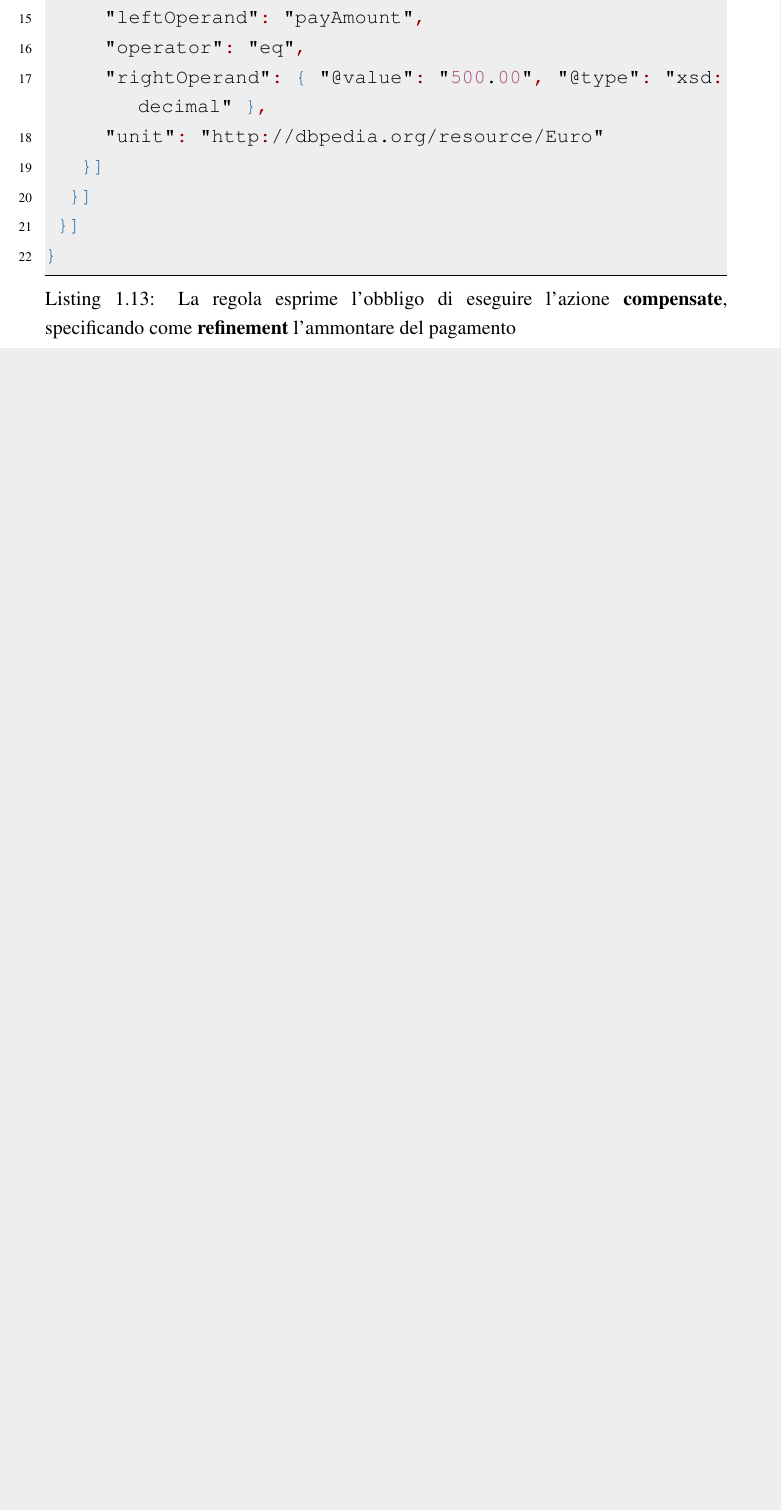
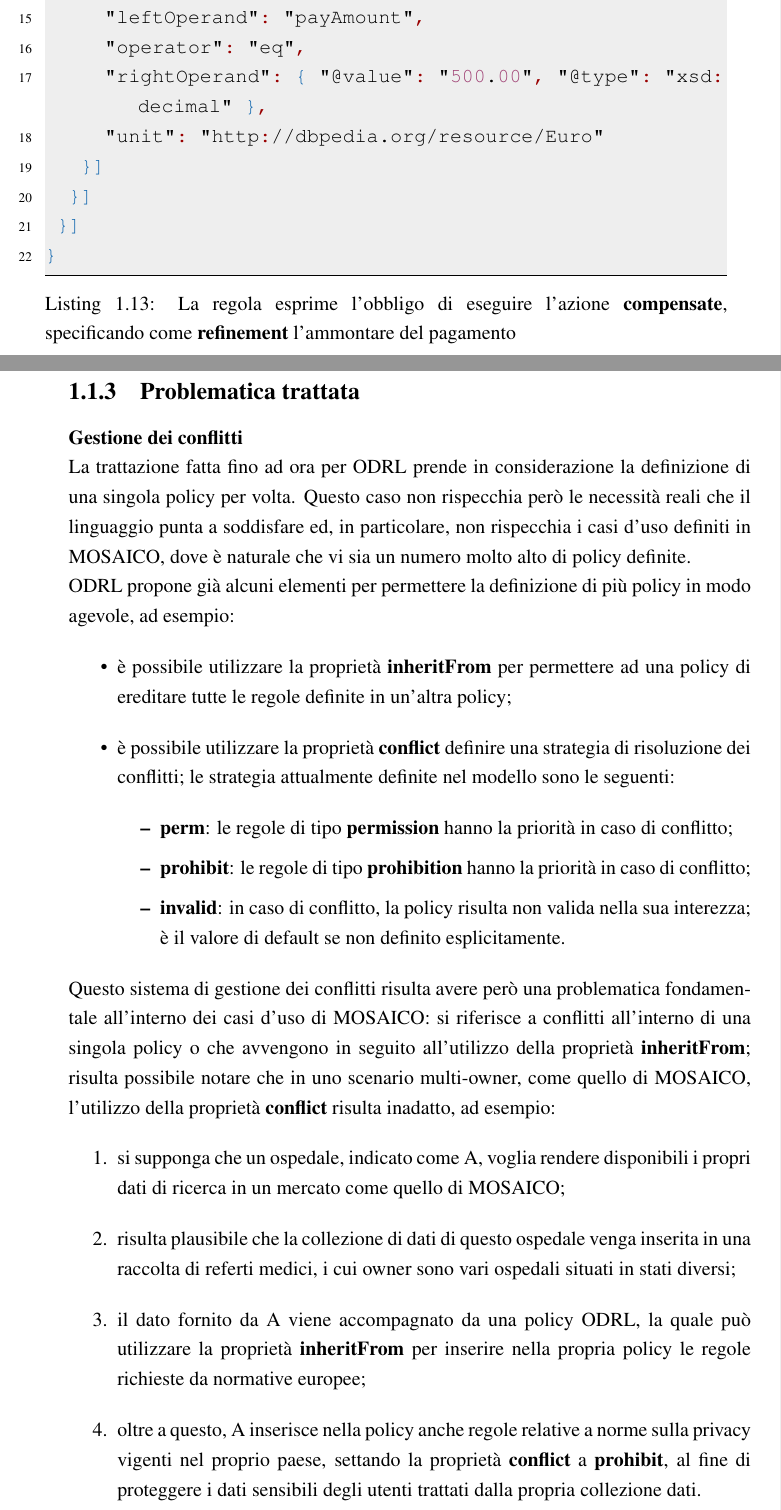
Before and after one commit to Trolloldem/ODRL2.2_Policy_Merger, a LaTeX book (File documento di tesi/LateX/Procedimenti.tex): part of page 14 of 15 before the commit and two parts of pages 14 and 15 of 17 after it, the two joined at a grey line, cut so that both start at the same text, the shorter picture padded with empty space. Compiled offline with pdfLaTeX.

Commit message:
Ultimata trattazione elementi ODRL

```diff
--- a/File documento di tesi/LateX/Procedimenti.tex
+++ b/File documento di tesi/LateX/Procedimenti.tex
@@ -458,3 +458,23 @@ Esempi di regole all'interno di policy:
  }]
 }
 \end{lstlisting}
+\subsection{Problematica trattata}
+\paragraph{Gestione dei conflitti}\mbox{}\\
+La trattazione fatta fino ad ora per ODRL prende in considerazione la definizione di una singola policy per volta. Questo caso non rispecchia però le necessità reali che il linguaggio punta a soddisfare ed, in particolare, non rispecchia i casi d'uso definiti in MOSAICO, dove è naturale che vi sia un numero molto alto di policy definite.\\
+ODRL propone già alcuni elementi per permettere la definizione di più policy in modo agevole, ad esempio:
+\begin{itemize}
+	\item è possibile utilizzare la proprietà \textbf{inheritFrom} per permettere ad una policy di ereditare tutte le regole definite in un'altra policy;
+	\item è possibile utilizzare la proprietà \textbf{conflict} definire una strategia di risoluzione dei conflitti; le strategia attualmente definite nel modello sono le seguenti:
+	\begin{itemize}
+		\item \textbf{perm}: le regole di tipo \textbf{permission} hanno la priorità in caso di conflitto;
+		\item \textbf{prohibit}: le regole di tipo \textbf{prohibition} hanno la priorità in caso di conflitto;
+		\item \textbf{invalid}: in caso di conflitto, la policy risulta non valida nella sua interezza; è il valore di default se non definito esplicitamente.
+	\end{itemize}
+\end{itemize}
+Questo sistema di gestione dei conflitti risulta avere però una problematica fondamentale all'interno dei casi d'uso di MOSAICO: si riferisce a conflitti all'interno di una singola policy o che avvengono in seguito all'utilizzo della proprietà \textbf{inheritFrom}; risulta possibile notare che in uno scenario multi-owner, come quello di MOSAICO, l'utilizzo della proprietà \textbf{conflict} risulta inadatto, ad esempio:
+\begin{enumerate}
+	\item si supponga che un ospedale, indicato come A, voglia rendere disponibili i propri dati di ricerca in un mercato come quello di MOSAICO;
+	\item risulta plausibile che la collezione di dati di questo ospedale venga inserita in una raccolta di referti medici, i cui owner sono vari ospedali situati in stati diversi;
+	\item il dato fornito da A viene accompagnato da una policy ODRL, la quale può utilizzare la proprietà \textbf{inheritFrom} per inserire nella propria policy le regole richieste da normative europee;
+	\item oltre a questo, A inserisce nella policy anche regole relative a norme sulla privacy vigenti nel proprio paese, settando la proprietà \textbf{conflict} a \textbf{prohibit}, al fine di proteggere i dati sensibili degli utenti trattati dalla propria collezione dati.
+\end{enumerate}
```
Also changed, not shown: File documento di tesi/LateX/Procedimenti.pdf, File documento di tesi/LateX/Procedimenti.tex (21 more changed lines), 9 other files.
